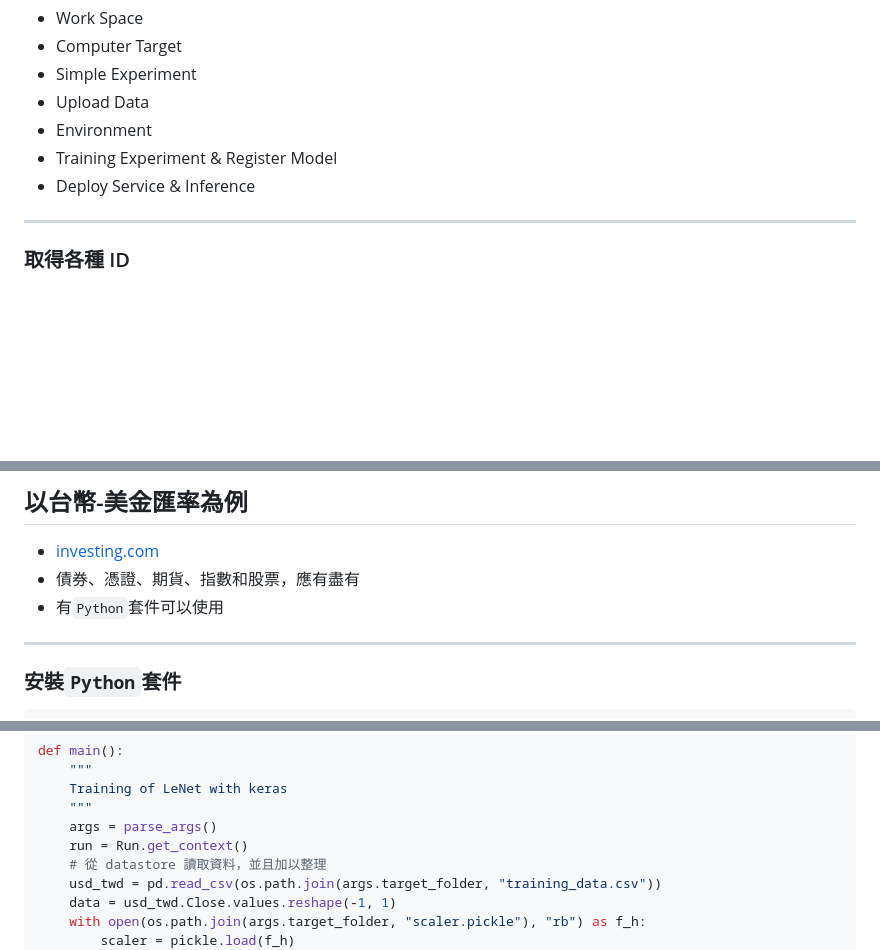
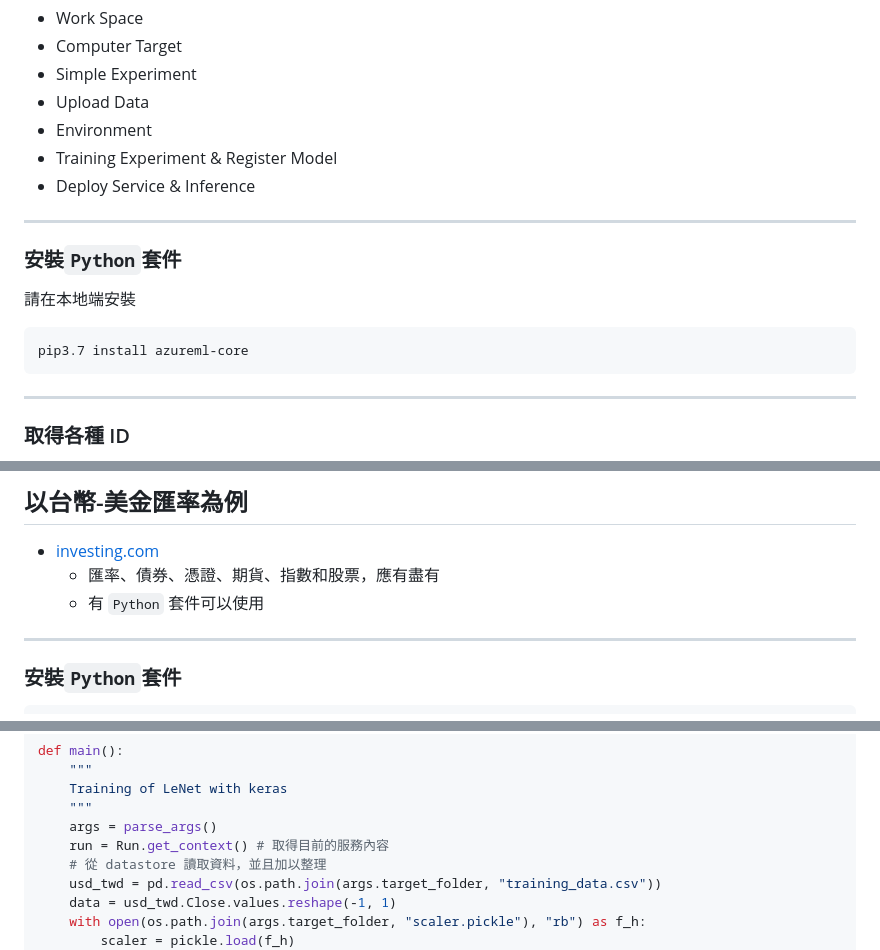
Before and after one commit to KuiMing/azureml_R_Ladies_talk, a Markdown page: slides.md, 3 parts joined by grey strips. Drawn GitHub-style; blank space fills up the shorter version.

````diff
--- a/slides.md
+++ b/slides.md
@@ -127,6 +127,16 @@ az login
 - Environment
 - Training Experiment & Register Model
 - Deploy Service & Inference
+
+----
+
+
+### 安裝`Python`套件
+
+請在本地端安裝
+```bash
+pip3.7 install azureml-core
+```
 
 ----
 
@@ -359,8 +369,8 @@ python3.7 run_experiment.py
 ## 以台幣-美金匯率為例
 
 - [investing.com](https://investing.com)
-- 債券、憑證、期貨、指數和股票，應有盡有
-- 有`Python`套件可以使用
+  - 匯率、債券、憑證、期貨、指數和股票，應有盡有
+  - 有 `Python` 套件可以使用
 
 ----
 
@@ -722,7 +735,7 @@ def main():
     Training of LeNet with keras
     """
     args = parse_args()
-    run = Run.get_context()
+    run = Run.get_context() # 取得目前的服務內容
     # 從 datastore 讀取資料，並且加以整理
     usd_twd = pd.read_csv(os.path.join(args.target_folder, "training_data.csv"))
     data = usd_twd.Close.values.reshape(-1, 1)
````
Also changed, not shown: other parts of slides.md (+18 -8 lines), media/ml_18.png, output/media/ml_18.png, 2 other files.
